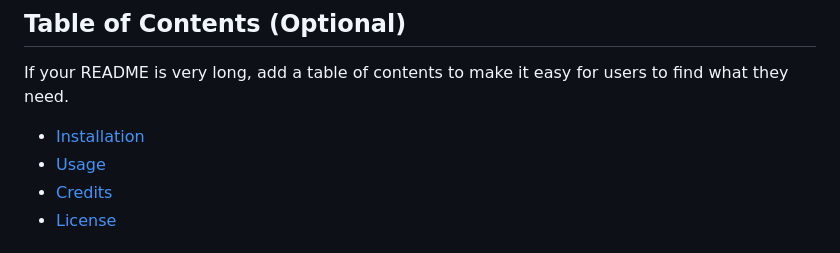
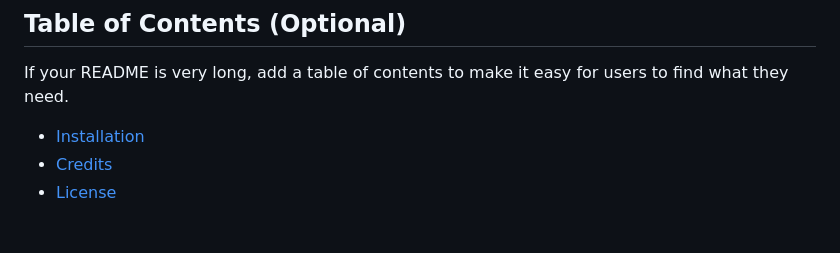
Before and after one commit to baxt01/horiseon, a Markdown page: README.md, the part around the change. Rendered like a GitHub page.

Commit message:
update down to the instalation instructions

```diff
--- a/README.md
+++ b/README.md
@@ -14,7 +14,6 @@ I have made sure all the alignment is correct.
 If your README is very long, add a table of contents to make it easy for users to find what they need.
 
 * [Installation](#installation)
-* [Usage](#usage)
 * [Credits](#credits)
 * [License](#license)
 
```
